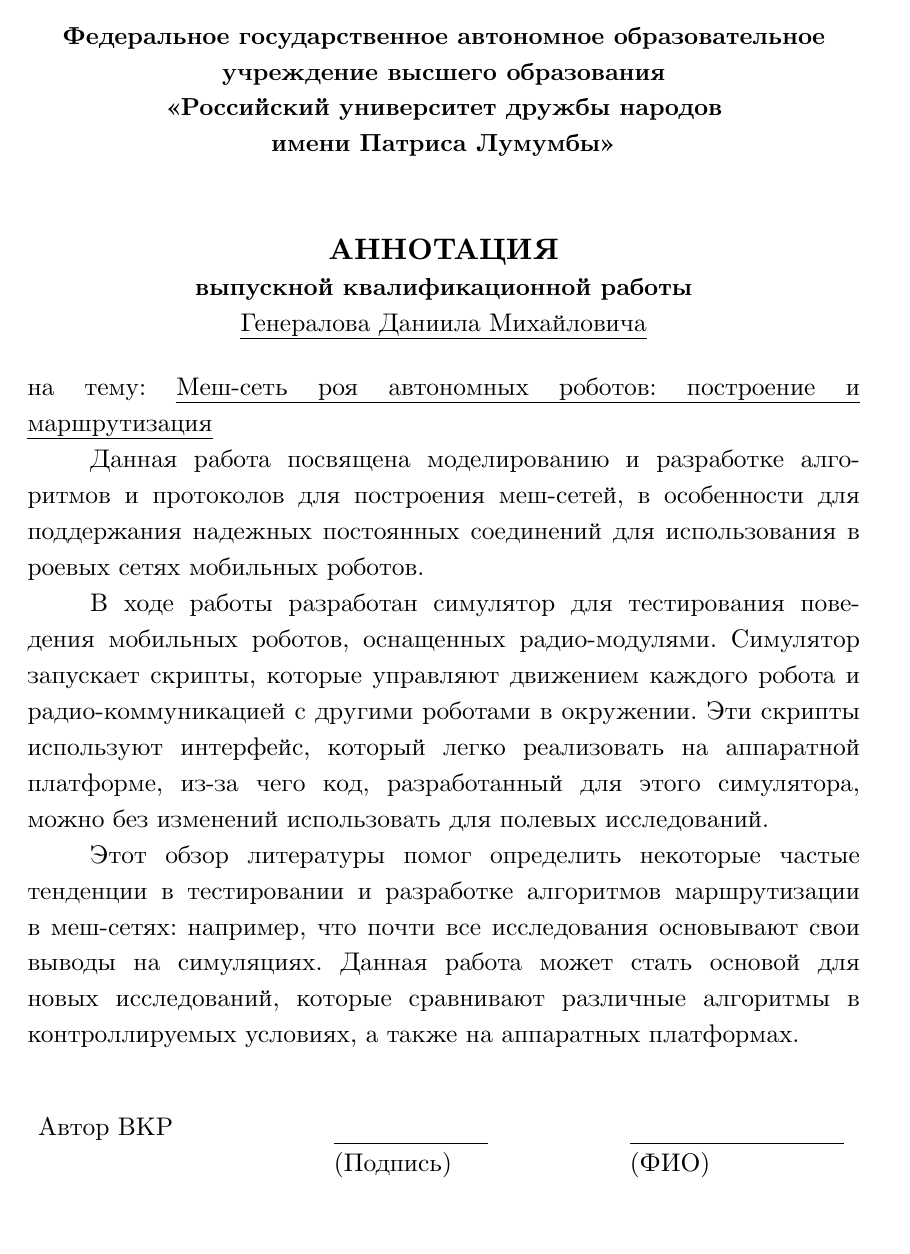
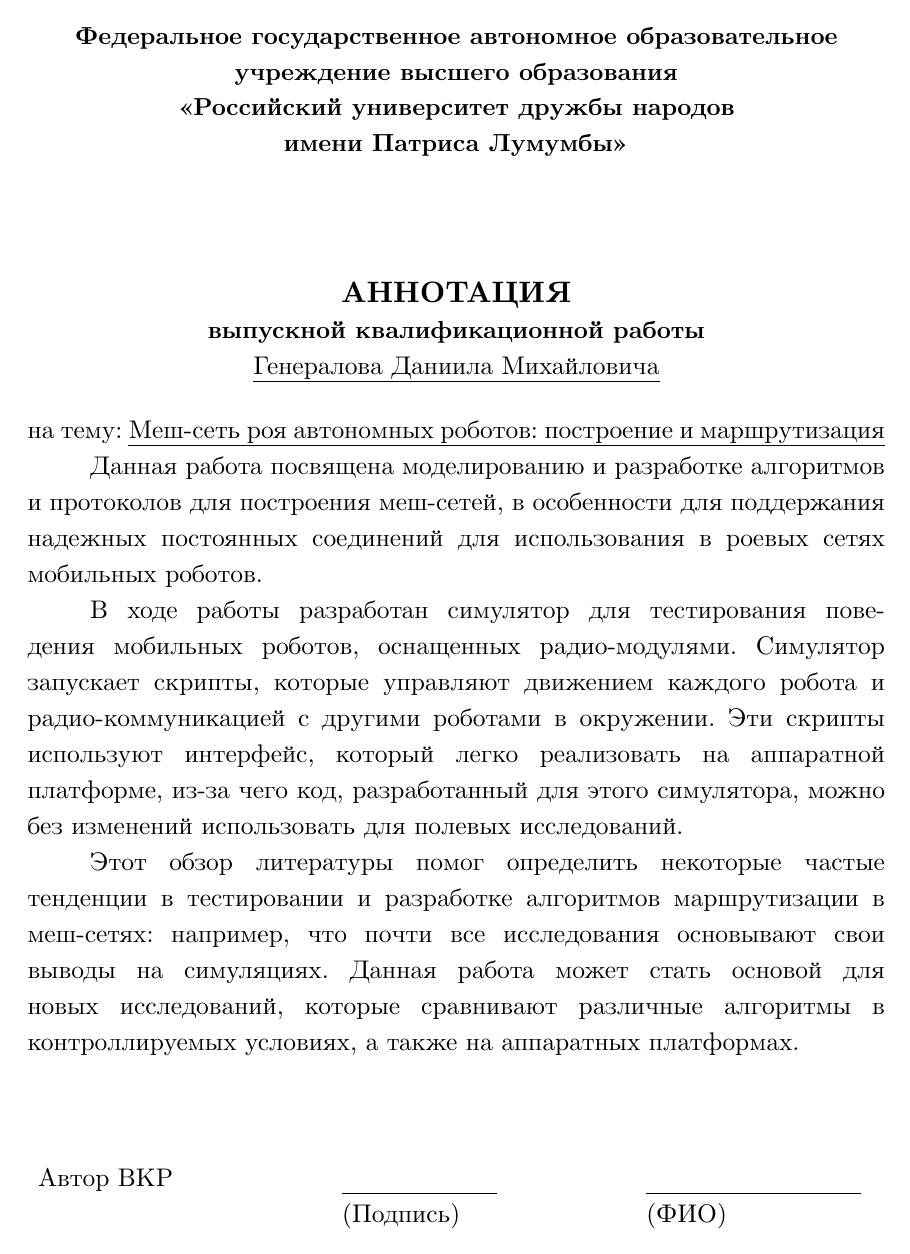
Before and after one commit to rudn-lab/planning-mesh-swarm, a LaTeX document (paper/danya02/ru/vkr-paper/main.tex): page 2 of 85 before the commit and page 2 of 81 after it. Compiled offline with XeLaTeX.

Commit message:
geometry fix

```diff
--- a/paper/danya02/ru/vkr-paper/main.tex
+++ b/paper/danya02/ru/vkr-paper/main.tex
@@ -3,7 +3,7 @@
 ]{report}
 
 \usepackage[14pt]{extsizes} % для того чтобы задать нестандартный 14-ый размер шрифта
-\usepackage[left=30mm, top=20mm, right=20mm, bottom=30mm, footskip=15mm]{geometry}
+\usepackage[left=30mm, top=20mm, right=15mm, bottom=20mm, footskip=10mm]{geometry}
 
 \usepackage[utf8]{inputenc}
 
```
Also changed, not shown: 1 other file.
